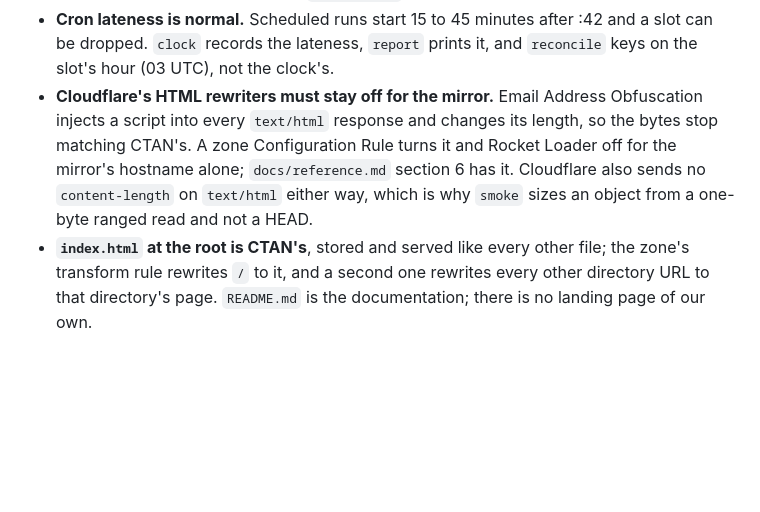
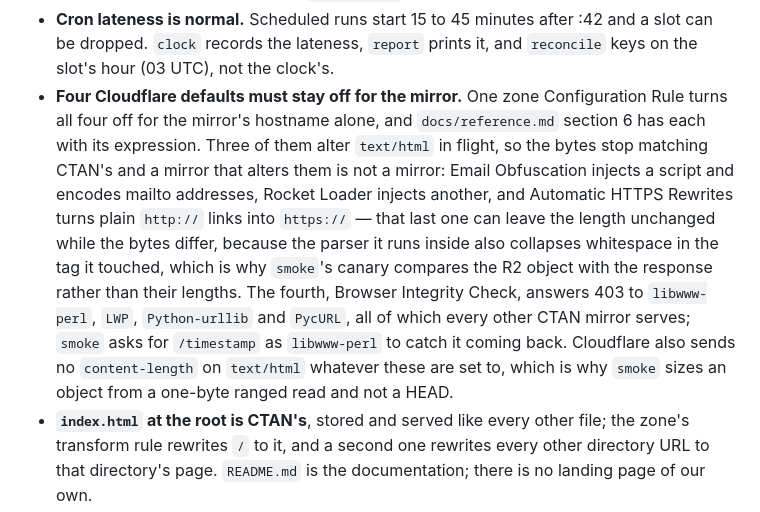
Before and after one commit to jshvn/ctan, a Markdown page: CLAUDE.md, the part around the change. GitHub-like rendering; blank space fills up the shorter version.

```diff
--- a/CLAUDE.md
+++ b/CLAUDE.md
@@ -81,12 +81,19 @@ Each of these is a bug that has happened or a bill that would. Do not undo them.
 - **Cron lateness is normal.** Scheduled runs start 15 to 45 minutes after :42 and a slot
   can be dropped. `clock` records the lateness, `report` prints it, and `reconcile` keys on
   the slot's hour (03 UTC), not the clock's.
-- **Cloudflare's HTML rewriters must stay off for the mirror.** Email Address Obfuscation
-  injects a script into every `text/html` response and changes its length, so the bytes stop
-  matching CTAN's. A zone Configuration Rule turns it and Rocket Loader off for the mirror's
-  hostname alone; `docs/reference.md` section 6 has it. Cloudflare also sends no
-  `content-length` on `text/html` either way, which is why `smoke` sizes an object from a
-  one-byte ranged read and not a HEAD.
+- **Four Cloudflare defaults must stay off for the mirror.** One zone Configuration Rule
+  turns all four off for the mirror's hostname alone, and `docs/reference.md` section 6 has
+  each with its expression. Three of them alter `text/html` in flight, so the bytes stop
+  matching CTAN's and a mirror that alters them is not a mirror: Email Obfuscation injects a
+  script and encodes mailto addresses, Rocket Loader injects another, and Automatic HTTPS
+  Rewrites turns plain `http://` links into `https://` — that last one can leave the length
+  unchanged while the bytes differ, because the parser it runs inside also collapses
+  whitespace in the tag it touched, which is why `smoke`'s canary compares the R2 object with
+  the response rather than their lengths. The fourth, Browser Integrity Check, answers 403 to
+  `libwww-perl`, `LWP`, `Python-urllib` and `PycURL`, all of which every other CTAN mirror
+  serves; `smoke` asks for `/timestamp` as `libwww-perl` to catch it coming back. Cloudflare
+  also sends no `content-length` on `text/html` whatever these are set to, which is why
+  `smoke` sizes an object from a one-byte ranged read and not a HEAD.
 - **`index.html` at the root is CTAN's**, stored and served like every other file; the
   zone's transform rule rewrites `/` to it, and a second one rewrites every other directory
   URL to that directory's page. `README.md` is the documentation; there is no landing page
```
Also changed, not shown: docs/reference.md (+23 -1 lines).
